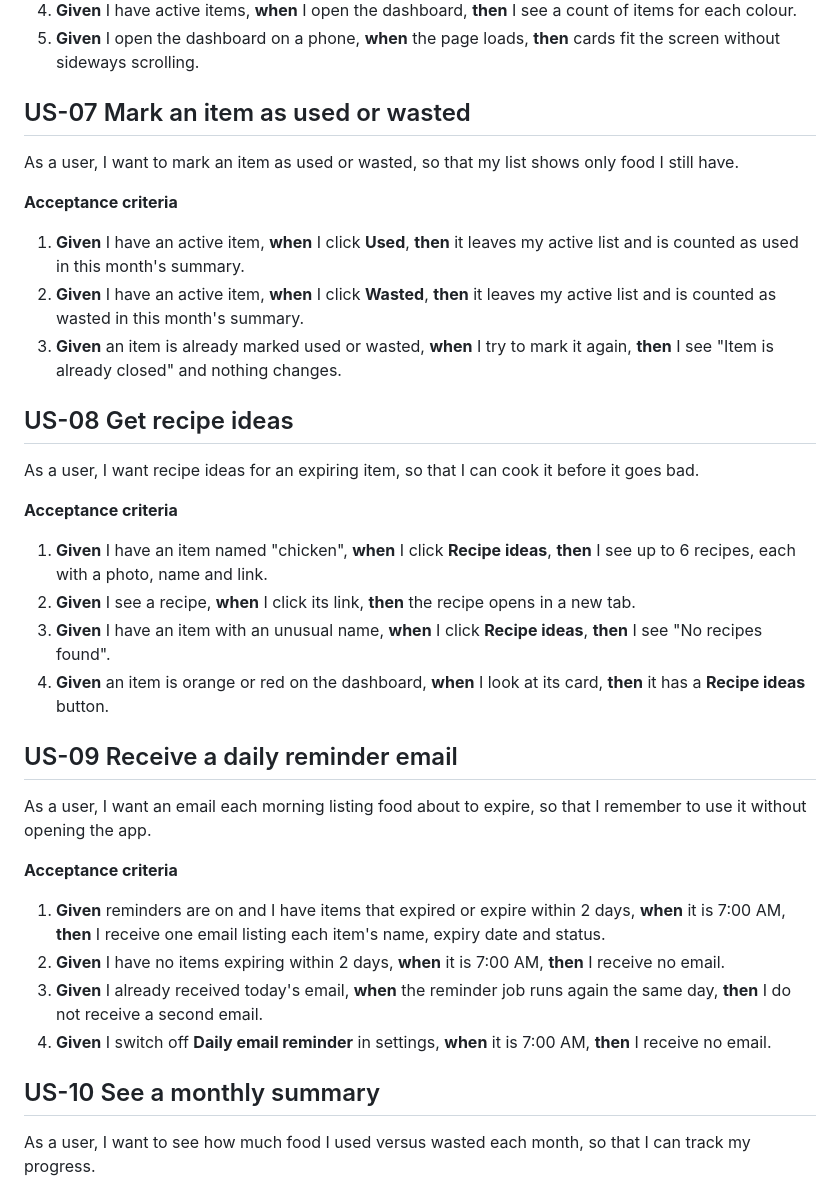
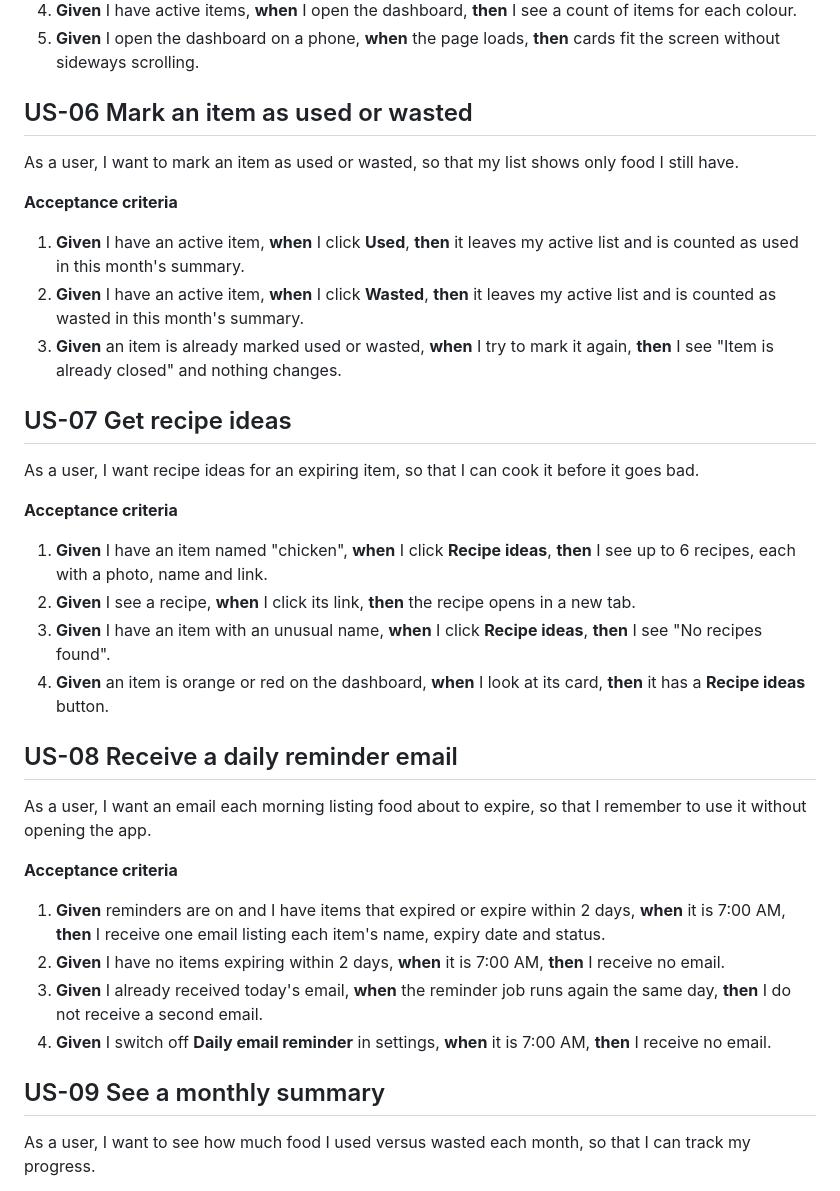
Before and after one commit to vidurukalpana/food-waste-reducer, a Markdown page: docs/user-stories.md, the part around one of its changes. Rendered like a GitHub page.

```diff
--- a/docs/user-stories.md
+++ b/docs/user-stories.md
@@ -80,7 +68,7 @@ As a user, I want a dashboard that shows which items expire first, so that I eat
 4. **Given** I have active items, **when** I open the dashboard, **then** I see a count of items for each colour.
 5. **Given** I open the dashboard on a phone, **when** the page loads, **then** cards fit the screen without sideways scrolling.
 
-## US-07 Mark an item as used or wasted
+## US-06 Mark an item as used or wasted
 
 As a user, I want to mark an item as used or wasted, so that my list shows only food I still have.
 
@@ -90,7 +78,7 @@ As a user, I want to mark an item as used or wasted, so that my list shows only
 2. **Given** I have an active item, **when** I click **Wasted**, **then** it leaves my active list and is counted as wasted in this month's summary.
 3. **Given** an item is already marked used or wasted, **when** I try to mark it again, **then** I see "Item is already closed" and nothing changes.
 
-## US-08 Get recipe ideas
+## US-07 Get recipe ideas
 
 As a user, I want recipe ideas for an expiring item, so that I can cook it before it goes bad.
 
@@ -101,7 +89,7 @@ As a user, I want recipe ideas for an expiring item, so that I can cook it befor
 3. **Given** I have an item with an unusual name, **when** I click **Recipe ideas**, **then** I see "No recipes found".
 4. **Given** an item is orange or red on the dashboard, **when** I look at its card, **then** it has a **Recipe ideas** button.
 
-## US-09 Receive a daily reminder email
+## US-08 Receive a daily reminder email
 
 As a user, I want an email each morning listing food about to expire, so that I remember to use it without opening the app.
 
@@ -112,7 +100,7 @@ As a user, I want an email each morning listing food about to expire, so that I
 3. **Given** I already received today's email, **when** the reminder job runs again the same day, **then** I do not receive a second email.
 4. **Given** I switch off **Daily email reminder** in settings, **when** it is 7:00 AM, **then** I receive no email.
 
-## US-10 See a monthly summary
+## US-09 See a monthly summary
 
 As a user, I want to see how much food I used versus wasted each month, so that I can track my progress.
 
```
Also changed, not shown: other parts of docs/user-stories.md (+6 -18 lines), README.md (+7 -8 lines), docs/er-diagram.md (+7 -9 lines), docs/architecture-food-waste-reducer.png, 12 other files.
